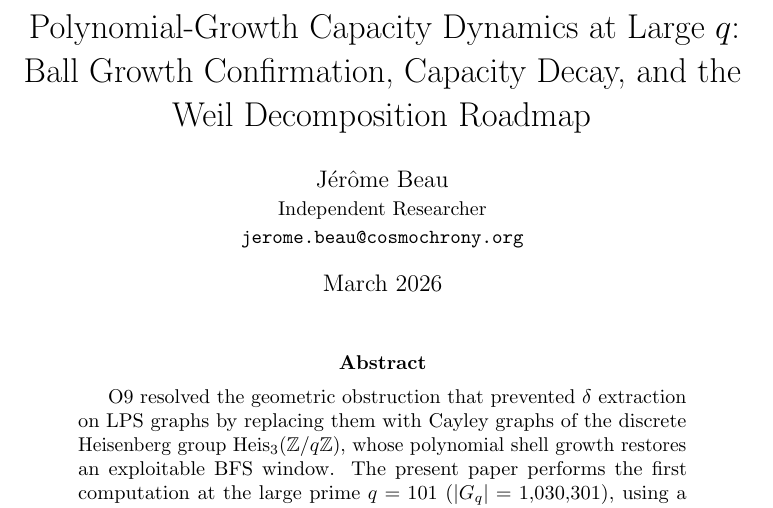
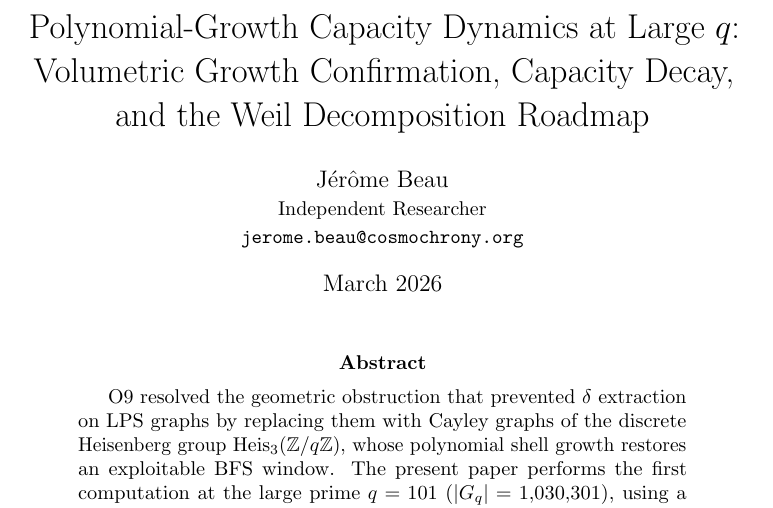
Before and after one commit to Cosmochrony/spectral-o10, a LaTeX paper (tex/SpectralO10.tex): part of page 1 of 12, cut so that both start at the same text. Compiled offline with pdfLaTeX.

Commit message:
tune title

```diff
--- a/tex/SpectralO10.tex
+++ b/tex/SpectralO10.tex
@@ -25,7 +25,7 @@
 \begin{document}
 
   \title{Polynomial-Growth Capacity Dynamics at Large~$q$:\\
-  Ball Growth Confirmation, Capacity Decay, and the Weil Decomposition Roadmap}
+  Volumetric Growth Confirmation, Capacity Decay, and the Weil Decomposition Roadmap}
 
   \author{J\'er\^ome Beau\\
   \small Independent Researcher\\
```
Also changed, not shown: out/SpectralO10.pdf.
